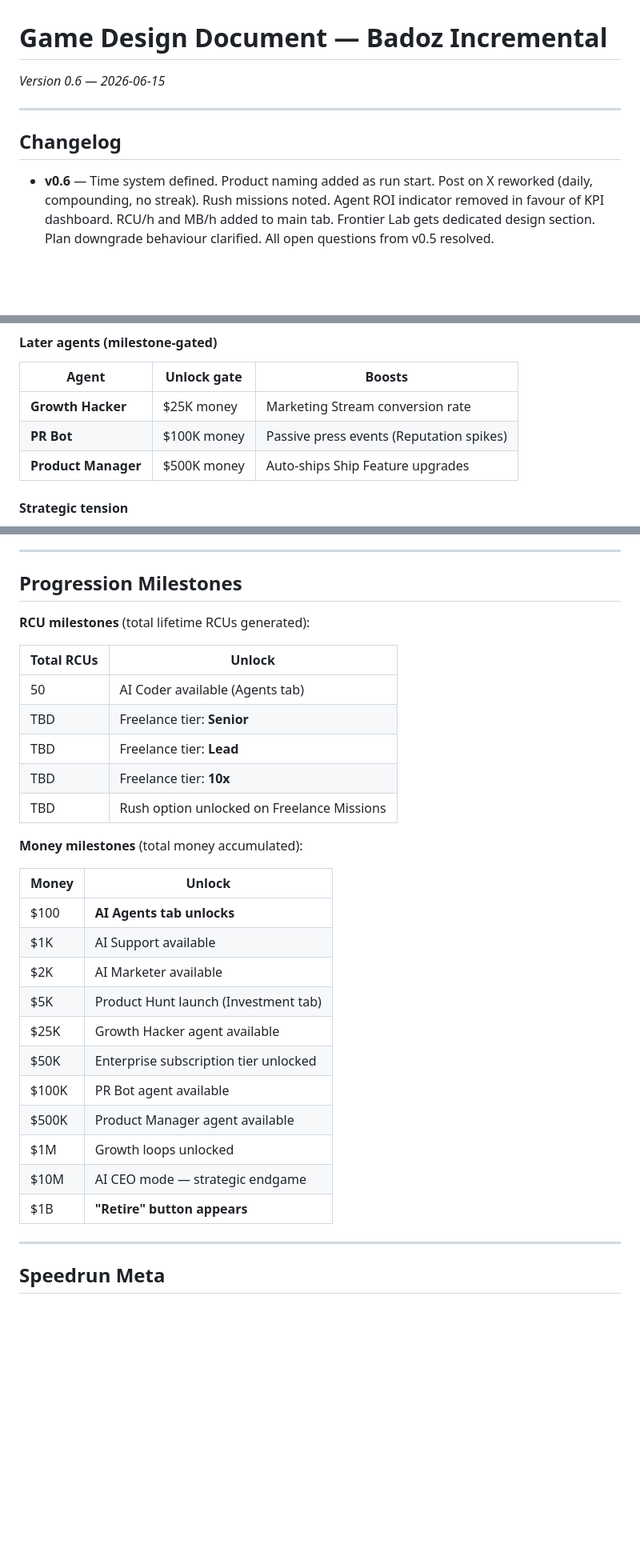
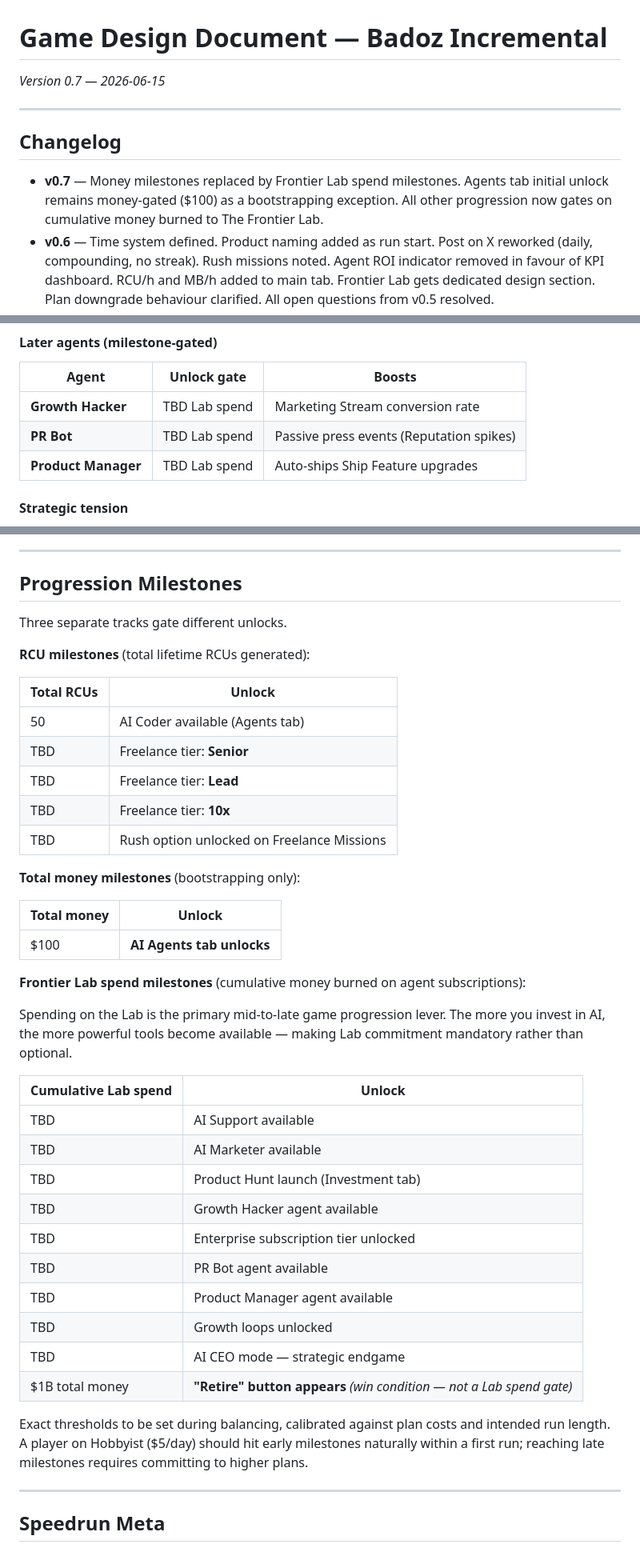
Before and after one commit to TheoBa/badoz_incremental, a Markdown page: design/GDD-2026-06-15.md, 3 parts joined by grey strips. Shown at 80% size. Drawn GitHub-style; blank space fills up the shorter version.

Commit message:
docs(gdd): v0.7 — Frontier Lab spend replaces money milestones

```diff
--- a/design/GDD-2026-06-15.md
+++ b/design/GDD-2026-06-15.md
@@ -1,9 +1,10 @@
 # Game Design Document — Badoz Incremental
-_Version 0.6 — 2026-06-15_
+_Version 0.7 — 2026-06-15_
 
 ---
 
 ## Changelog
+- **v0.7** — Money milestones replaced by Frontier Lab spend milestones. Agents tab initial unlock remains money-gated ($100) as a bootstrapping exception. All other progression now gates on cumulative money burned to The Frontier Lab.
 - **v0.6** — Time system defined. Product naming added as run start. Post on X reworked (daily, compounding, no streak). Rush missions noted. Agent ROI indicator removed in favour of KPI dashboard. RCU/h and MB/h added to main tab. Frontier Lab gets dedicated design section. Plan downgrade behaviour clarified. All open questions from v0.5 resolved.
 - **v0.5** — Freelance Mission tiers now gate on total lifetime RCUs (Junior → Senior → Lead → 10x), not money milestones. Two separate progression tracks formalised.
 - **v0.4** — Agent daily spend replaced by subscription tiers from "The Frontier Lab". Player scrolls between tiers dynamically.
@@ -219,9 +220,9 @@ effective_boost = plan_multiplier × model_version_multiplier
 
 | Agent | Unlock gate | Boosts |
 |---|---|---|
-| **Growth Hacker** | $25K money | Marketing Stream conversion rate |
-| **PR Bot** | $100K money | Passive press events (Reputation spikes) |
-| **Product Manager** | $500K money | Auto-ships Ship Feature upgrades |
+| **Growth Hacker** | TBD Lab spend | Marketing Stream conversion rate |
+| **PR Bot** | TBD Lab spend | Passive press events (Reputation spikes) |
+| **Product Manager** | TBD Lab spend | Auto-ships Ship Feature upgrades |
 
 #### Strategic tension
 
@@ -274,6 +275,8 @@ All values rounded to 3 significant digits in display.
 
 ## Progression Milestones
 
+Three separate tracks gate different unlocks.
+
 **RCU milestones** (total lifetime RCUs generated):
 
 | Total RCUs | Unlock |
@@ -284,21 +287,30 @@ All values rounded to 3 significant digits in display.
 | TBD | Freelance tier: **10x** |
 | TBD | Rush option unlocked on Freelance Missions |
 
-**Money milestones** (total money accumulated):
+**Total money milestones** (bootstrapping only):
 
-| Money | Unlock |
+| Total money | Unlock |
 |---|---|
 | $100 | **AI Agents tab unlocks** |
-| $1K | AI Support available |
-| $2K | AI Marketer available |
-| $5K | Product Hunt launch (Investment tab) |
-| $25K | Growth Hacker agent available |
-| $50K | Enterprise subscription tier unlocked |
-| $100K | PR Bot agent available |
-| $500K | Product Manager agent available |
-| $1M | Growth loops unlocked |
-| $10M | AI CEO mode — strategic endgame |
-| $1B | **"Retire" button appears** |
+
+**Frontier Lab spend milestones** (cumulative money burned on agent subscriptions):
+
+Spending on the Lab is the primary mid-to-late game progression lever. The more you invest in AI, the more powerful tools become available — making Lab commitment mandatory rather than optional.
+
+| Cumulative Lab spend | Unlock |
+|---|---|
+| TBD | AI Support available |
+| TBD | AI Marketer available |
+| TBD | Product Hunt launch (Investment tab) |
+| TBD | Growth Hacker agent available |
+| TBD | Enterprise subscription tier unlocked |
+| TBD | PR Bot agent available |
+| TBD | Product Manager agent available |
+| TBD | Growth loops unlocked |
+| TBD | AI CEO mode — strategic endgame |
+| $1B total money | **"Retire" button appears** *(win condition — not a Lab spend gate)* |
+
+Exact thresholds to be set during balancing, calibrated against plan costs and intended run length. A player on Hobbyist ($5/day) should hit early milestones naturally within a first run; reaching late milestones requires committing to higher plans.
 
 ---
 
```
